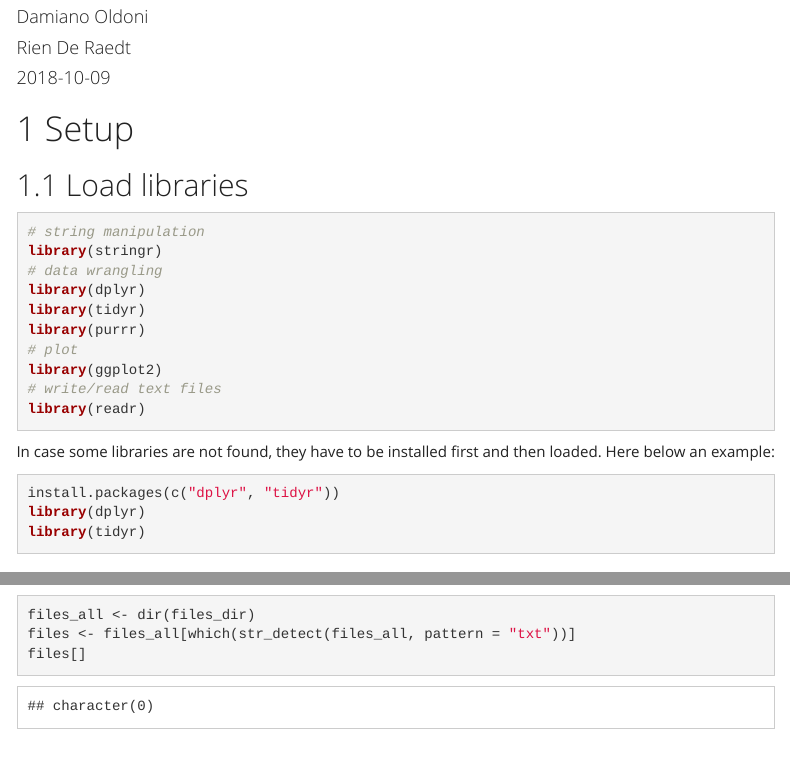
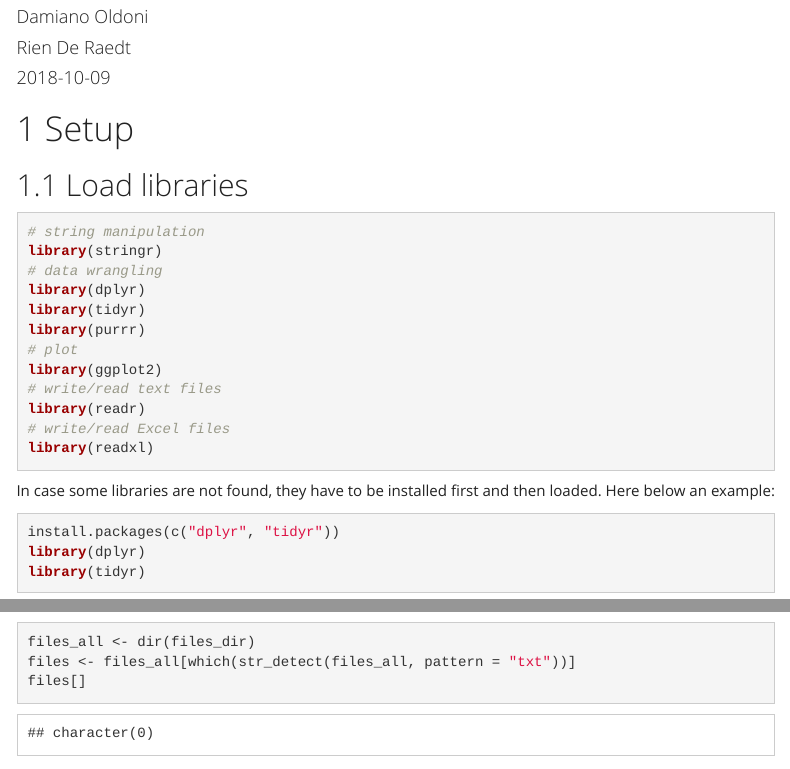
Before and after one commit to damianooldoni/citation-processing, an R Markdown document (src/citation_analysis_from_raw_txtfiles.Rmd): the page in a window 1100 px wide, from 70 px down, and a second part further down, joined at a grey line. Rendered offline with R 4.5, knitr and Pandoc, with nearby package versions; some code elsewhere in the file could not run offline; menus at the side of the page are left out.

Commit message:
Add pacakge to read Excel files

````diff
--- a/src/citation_analysis_from_raw_txtfiles.Rmd
+++ b/src/citation_analysis_from_raw_txtfiles.Rmd
@@ -35,6 +35,8 @@ library(purrr)
 library(ggplot2)
 # write/read text files
 library(readr)
+# write/read Excel files
+library(readxl)
 ```
 
 In case some libraries are not found, they have to be installed first and then loaded. Here below an example:
````
